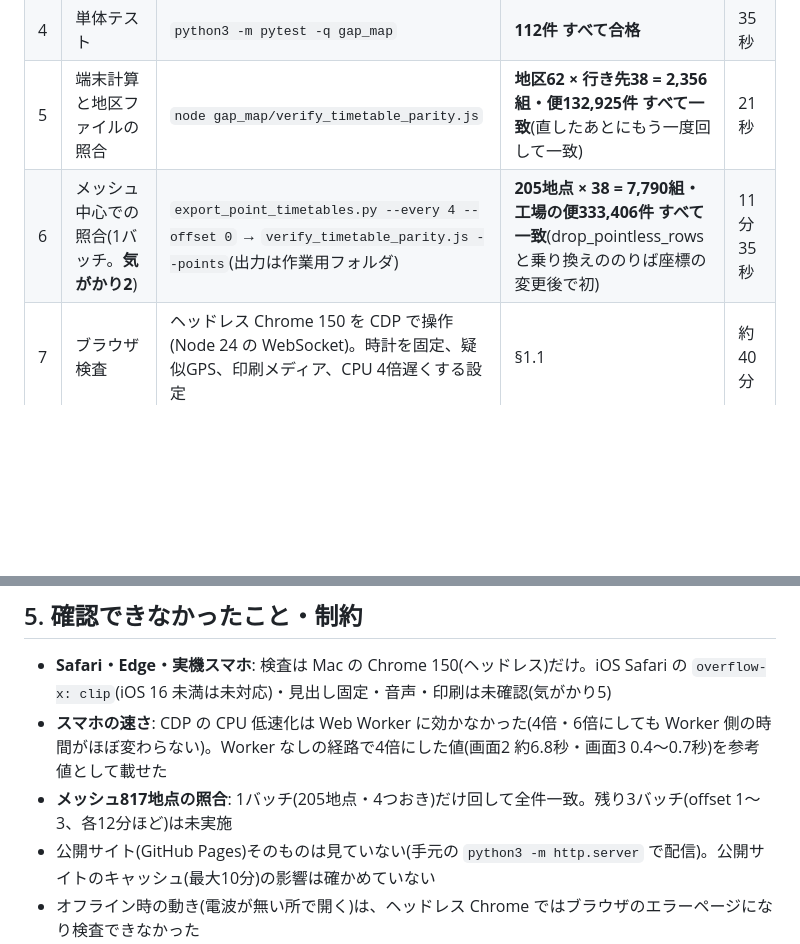
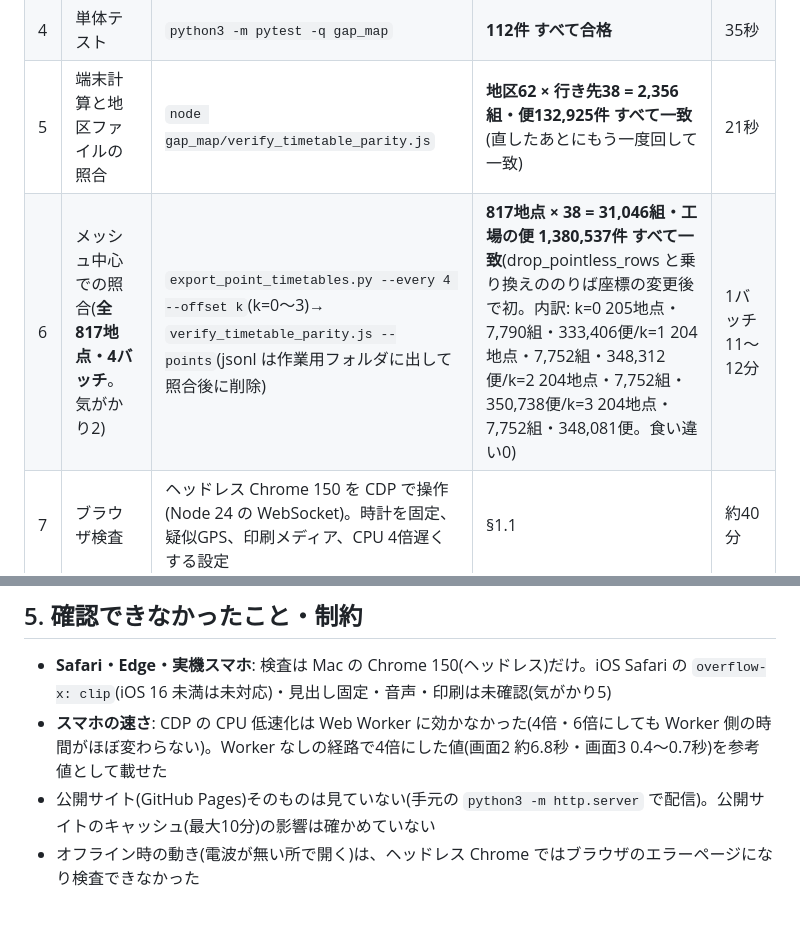
Before and after one commit to goto-a-toast/norishiro, a Markdown page: docs/review_20261012.md, 2 parts joined by grey strips. GitHub-like rendering; blank space fills up the shorter version.

```diff
--- a/docs/review_20261012.md
+++ b/docs/review_20261012.md
@@ -16,7 +16,7 @@
 | 3 | 版番号 `?v=` | 各 index.html・`engine/worker.js`・`kantan/app.js` の `ENGINE_VER` を、各ファイルの最終更新コミットと照合 | かんたん・しっかり・カルテはOK。**nearby だけ古い**(不具合 B-6) | — |
 | 4 | 単体テスト | `python3 -m pytest -q gap_map` | **112件 すべて合格** | 35秒 |
 | 5 | 端末計算と地区ファイルの照合 | `node gap_map/verify_timetable_parity.js` | **地区62 × 行き先38 = 2,356組・便132,925件 すべて一致**(直したあとにもう一度回して一致) | 21秒 |
-| 6 | メッシュ中心での照合(1バッチ。**気がかり2**) | `export_point_timetables.py --every 4 --offset 0` → `verify_timetable_parity.js --points`(出力は作業用フォルダ) | **205地点 × 38 = 7,790組・工場の便333,406件 すべて一致**(drop_pointless_rows と乗り換えののりば座標の変更後で初) | 11分35秒 |
+| 6 | メッシュ中心での照合(**全817地点・4バッチ**。気がかり2) | `export_point_timetables.py --every 4 --offset k`(k=0〜3)→ `verify_timetable_parity.js --points`(jsonl は作業用フォルダに出して照合後に削除) | **817地点 × 38 = 31,046組・工場の便 1,380,537件 すべて一致**(drop_pointless_rows と乗り換えののりば座標の変更後で初。内訳: k=0 205地点・7,790組・333,406便/k=1 204地点・7,752組・348,312便/k=2 204地点・7,752組・350,738便/k=3 204地点・7,752組・348,081便。食い違い0) | 1バッチ11〜12分 |
 | 7 | ブラウザ検査 | ヘッドレス Chrome 150 を CDP で操作(Node 24 の WebSocket)。時計を固定、疑似GPS、印刷メディア、CPU 4倍遅くする設定 | §1.1 | 約40分 |
 | 8 | データ整合 | Python で JSON を読み、README・玄関・map.html・handover・plan_final_sprint の数値を grep で照合 | §1.2 | — |
 | 9 | コードの読み合わせ | `kantan/app.js` 全行、`engine/*.js`、工場の `drop_pointless_rows` / `drop_same_bus_earlier_rows` / `pick_kantan_board` / `build_entry` / `make_itinerary` | §2・§3 | — |
@@ -197,7 +197,6 @@
 
 - **Safari・Edge・実機スマホ**: 検査は Mac の Chrome 150(ヘッドレス)だけ。iOS Safari の `overflow-x: clip`(iOS 16 未満は未対応)・見出し固定・音声・印刷は未確認(気がかり5)
 - **スマホの速さ**: CDP の CPU 低速化は Web Worker に効かなかった(4倍・6倍にしても Worker 側の時間がほぼ変わらない)。Worker なしの経路で4倍にした値(画面2 約6.8秒・画面3 0.4〜0.7秒)を参考値として載せた
-- **メッシュ817地点の照合**: 1バッチ(205地点・4つおき)だけ回して全件一致。残り3バッチ(offset 1〜3、各12分ほど)は未実施
 - 公開サイト(GitHub Pages)そのものは見ていない(手元の `python3 -m http.server` で配信)。公開サイトのキャッシュ(最大10分)の影響は確かめていない
 - オフライン時の動き(電波が無い所で開く)は、ヘッドレス Chrome ではブラウザのエラーページになり検査できなかった
 - 電話番号(デマンド交通・運行主体)の正しさは、市の公式ページと照合していない(handover「公開前の必須確認」のまま)
```
Also changed, not shown: docs/handover.md (+1 -1 lines), docs/plan_regen_202611.md (added, +214 -0 lines).
